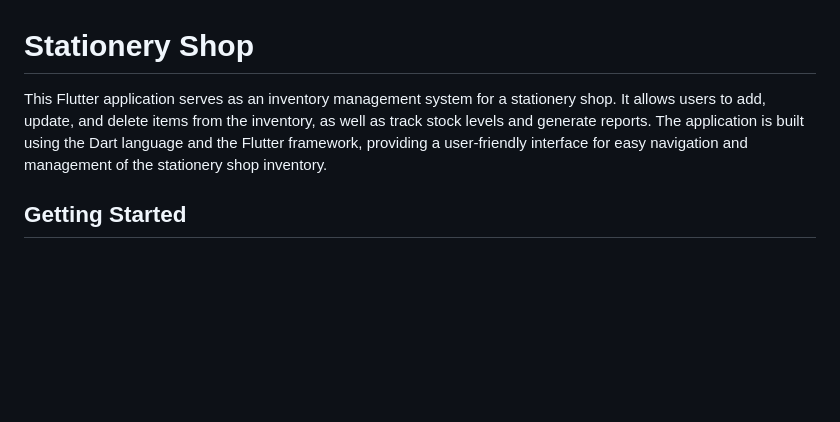
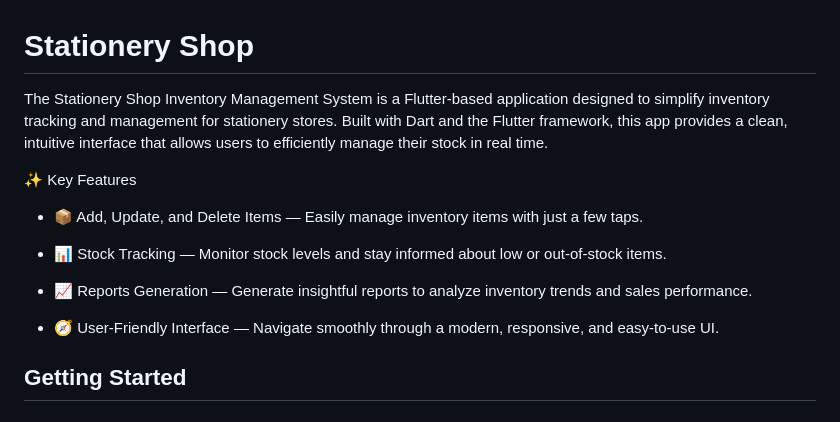
Before and after one commit to grgprarup/stationery_shop, a Markdown page: README.md, the part around the change. Drawn GitHub-style; blank space fills up the shorter version.

Commit message:
Updated project introduction and features

```diff
--- a/README.md
+++ b/README.md
@@ -1,7 +1,16 @@
 # Stationery Shop
 <p style="text-align: justify;">
-This Flutter application serves as an inventory management system for a stationery shop. It allows users to add, update, and delete items from the inventory, as well as track stock levels and generate reports. The application is built using the Dart language and the Flutter framework, providing a user-friendly interface for easy navigation and management of the stationery shop inventory.
+The Stationery Shop Inventory Management System is a Flutter-based application designed to simplify inventory tracking and management for stationery stores. Built with Dart and the Flutter framework, this app provides a clean, intuitive interface that allows users to efficiently manage their stock in real time.
 </p>
+✨ Key Features
+
+* 📦 Add, Update, and Delete Items — Easily manage inventory items with just a few taps.
+
+* 📊 Stock Tracking — Monitor stock levels and stay informed about low or out-of-stock items.
+
+* 📈 Reports Generation — Generate insightful reports to analyze inventory trends and sales performance.
+
+* 🧭 User-Friendly Interface — Navigate smoothly through a modern, responsive, and easy-to-use UI.
 
 ## Getting Started
 ### Prerequisites
```
